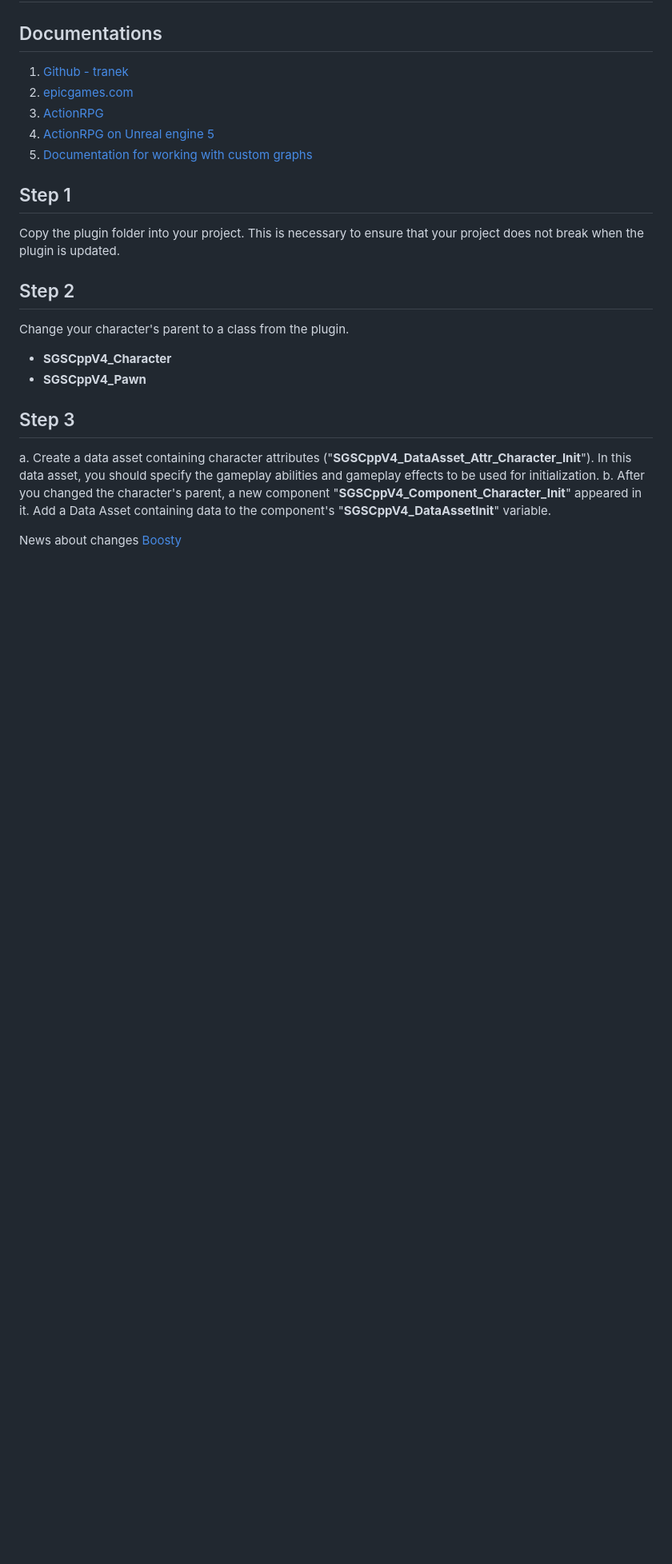
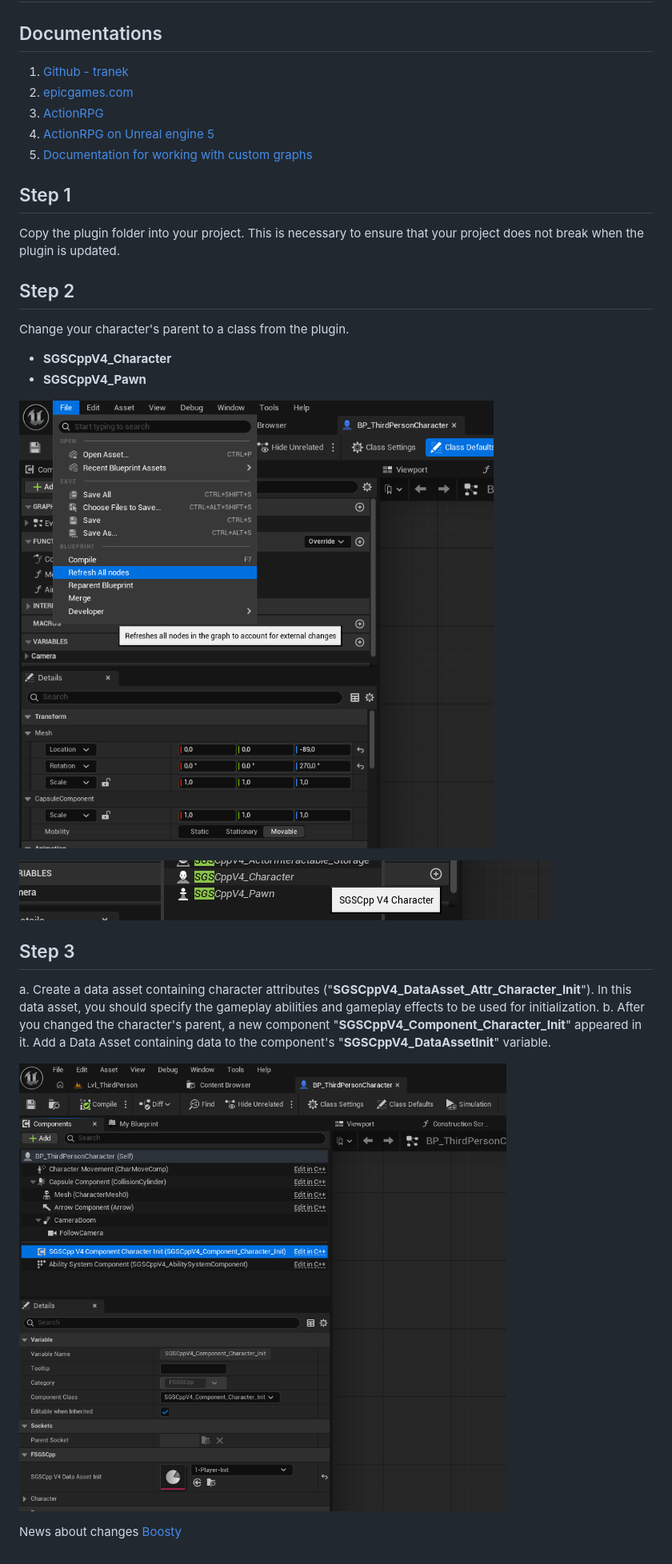
Before and after one commit to sirotkin76/SGSCpp, a Markdown page: README.md, the part around the change. Shown at 80% size. GitHub-like rendering; pictures changed too: Pic/Pic01.png (added), Pic/Pic02.png (added), Pic/Pic03.png (added); blank space fills up the shorter version.

Commit message:
Add Pic

```diff
--- a/README.md
+++ b/README.md
@@ -16,10 +16,16 @@ Change your character's parent to a class from the plugin.
  - **SGSCppV4_Character**
  - **SGSCppV4_Pawn**
 
+
+![image](Pic/Pic01.png)
+
+![image](Pic/Pic02.png)
+
 ## Step 3
   a. Create a data asset containing character attributes ("**SGSCppV4_DataAsset_Attr_Character_Init**"). In this data asset, you should specify the gameplay abilities and gameplay effects to be used for initialization.
   b.  After you changed the character's parent, a new component "**SGSCppV4_Component_Character_Init**" appeared in it. Add a Data Asset containing data to the component's "**SGSCppV4_DataAssetInit**" variable.
 
+![image](Pic/Pic03.png)
 
 News about changes
 [Boosty](https://boosty.to/unrealengine4/posts/2064b642-314c-4298-a81e-effe133103de)
```
